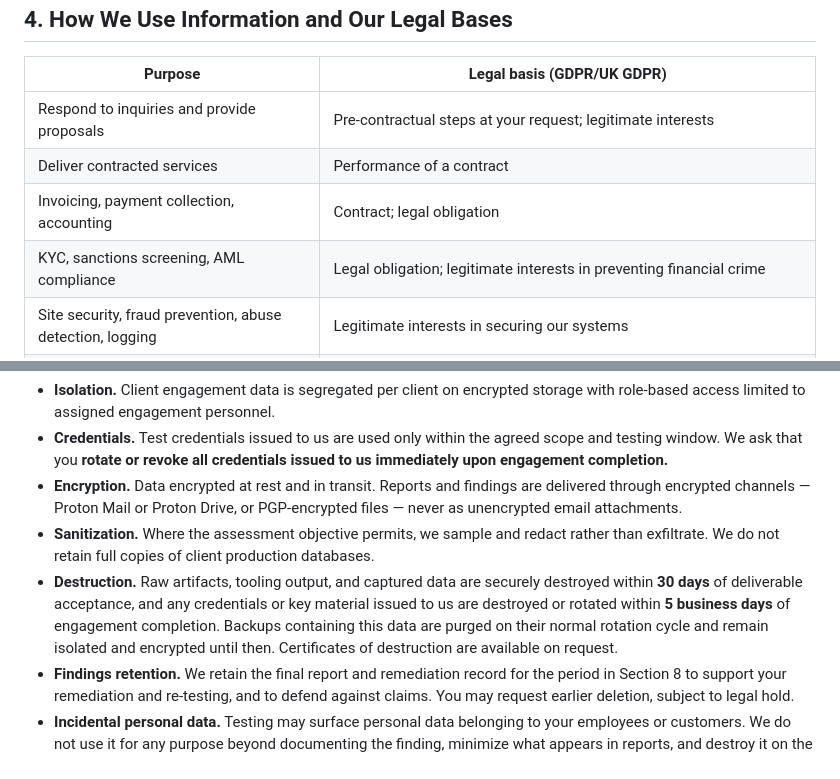
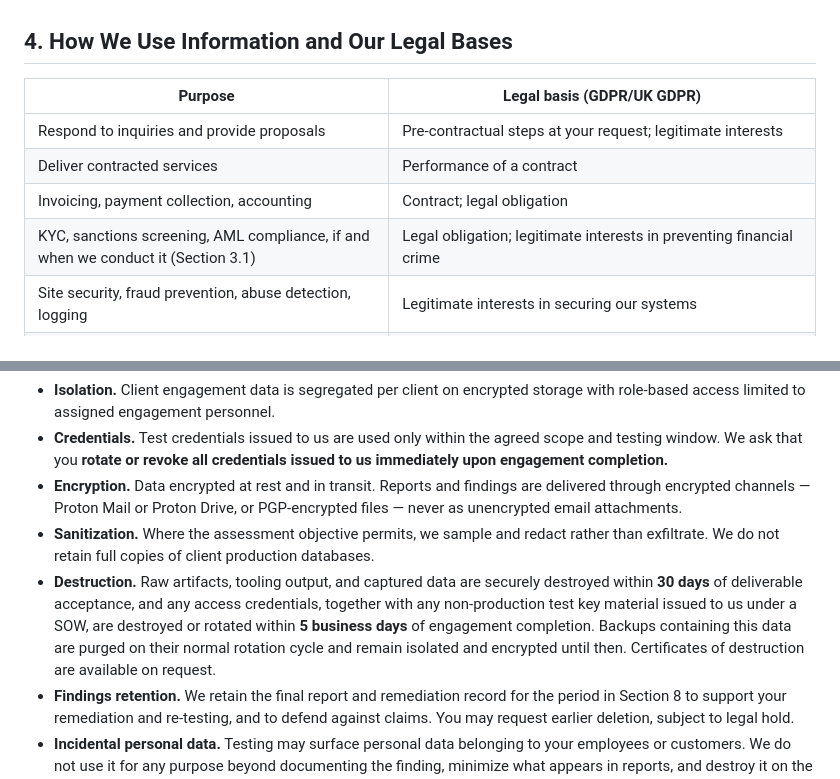
Before and after one commit to privkeyio/website, a Markdown page: legal/privacy-policy.md, 2 parts joined by grey strips. GitHub-like rendering.

```diff
--- a/legal/privacy-policy.md
+++ b/legal/privacy-policy.md
@@ -65,7 +65,7 @@ We do not intentionally collect special category data (health, biometrics, race,
 | Respond to inquiries and provide proposals | Pre-contractual steps at your request; legitimate interests |
 | Deliver contracted services | Performance of a contract |
 | Invoicing, payment collection, accounting | Contract; legal obligation |
-| KYC, sanctions screening, AML compliance | Legal obligation; legitimate interests in preventing financial crime |
+| KYC, sanctions screening, AML compliance, if and when we conduct it (Section 3.1) | Legal obligation; legitimate interests in preventing financial crime |
 | Site security, fraud prevention, abuse detection, logging | Legitimate interests in securing our systems |
 | Improve the Site and our services | Legitimate interests (the Site uses no analytics; see Section 7) |
 | Marketing emails and newsletters | Consent, or legitimate interests for existing B2B clients on comparable services, always with opt-out |
@@ -165,7 +165,7 @@ Security assessments generate unusually sensitive material: credentials, network
 - **Credentials.** Test credentials issued to us are used only within the agreed scope and testing window. We ask that you **rotate or revoke all credentials issued to us immediately upon engagement completion.**
 - **Encryption.** Data encrypted at rest and in transit. Reports and findings are delivered through encrypted channels — Proton Mail or Proton Drive, or PGP-encrypted files — never as unencrypted email attachments.
 - **Sanitization.** Where the assessment objective permits, we sample and redact rather than exfiltrate. We do not retain full copies of client production databases.
-- **Destruction.** Raw artifacts, tooling output, and captured data are securely destroyed within **30 days** of deliverable acceptance, and any credentials or key material issued to us are destroyed or rotated within **5 business days** of engagement completion. Backups containing this data are purged on their normal rotation cycle and remain isolated and encrypted until then. Certificates of destruction are available on request.
+- **Destruction.** Raw artifacts, tooling output, and captured data are securely destroyed within **30 days** of deliverable acceptance, and any access credentials, together with any non-production test key material issued to us under a SOW, are destroyed or rotated within **5 business days** of engagement completion. Backups containing this data are purged on their normal rotation cycle and remain isolated and encrypted until then. Certificates of destruction are available on request.
 - **Findings retention.** We retain the final report and remediation record for the period in Section 8 to support your remediation and re-testing, and to defend against claims. You may request earlier deletion, subject to legal hold.
 - **Incidental personal data.** Testing may surface personal data belonging to your employees or customers. We do not use it for any purpose beyond documenting the finding, minimize what appears in reports, and destroy it on the schedule above.
 - **Data processing terms.** For engagements involving personal data, we execute a Data Processing Agreement incorporating GDPR Article 28 terms. Request one at privacy@privkey.io.
```
Also changed, not shown: other parts of legal/privacy-policy.md (+6 -6 lines), legal/PUBLICATION-CHECKLIST.md (+2 -0 lines), legal/terms-of-service.md (+1 -1 lines).
